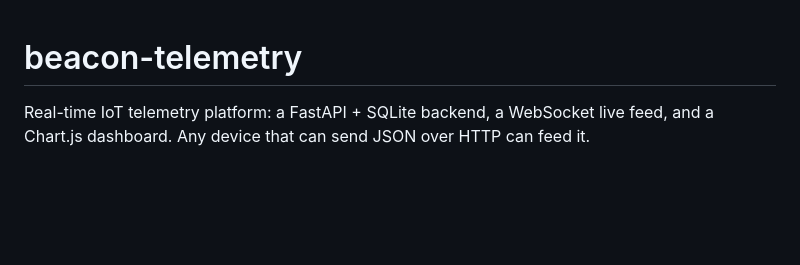
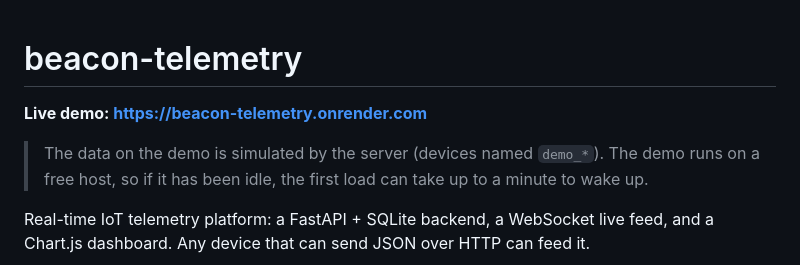
Before and after one commit to trikzen/beacon-telemetry, a Markdown page: README.md, the part around the change. GitHub-like rendering; blank space fills up the shorter version.

Commit message:
Update README with live demo link
Added a live demo link and information about the demo's data.

```diff
--- a/README.md
+++ b/README.md
@@ -1,4 +1,7 @@
 # beacon-telemetry
+**Live demo: [https://beacon-telemetry.onrender.com](https://beacon-telemetry.onrender.com)**
+
+> The data on the demo is simulated by the server (devices named `demo_*`). The demo runs on a free host, so if it has been idle, the first load can take up to a minute to wake up.
 
 Real-time IoT telemetry platform: a FastAPI + SQLite backend, a WebSocket live feed, and a Chart.js dashboard. Any device that can send JSON over HTTP can feed it.
 
```
